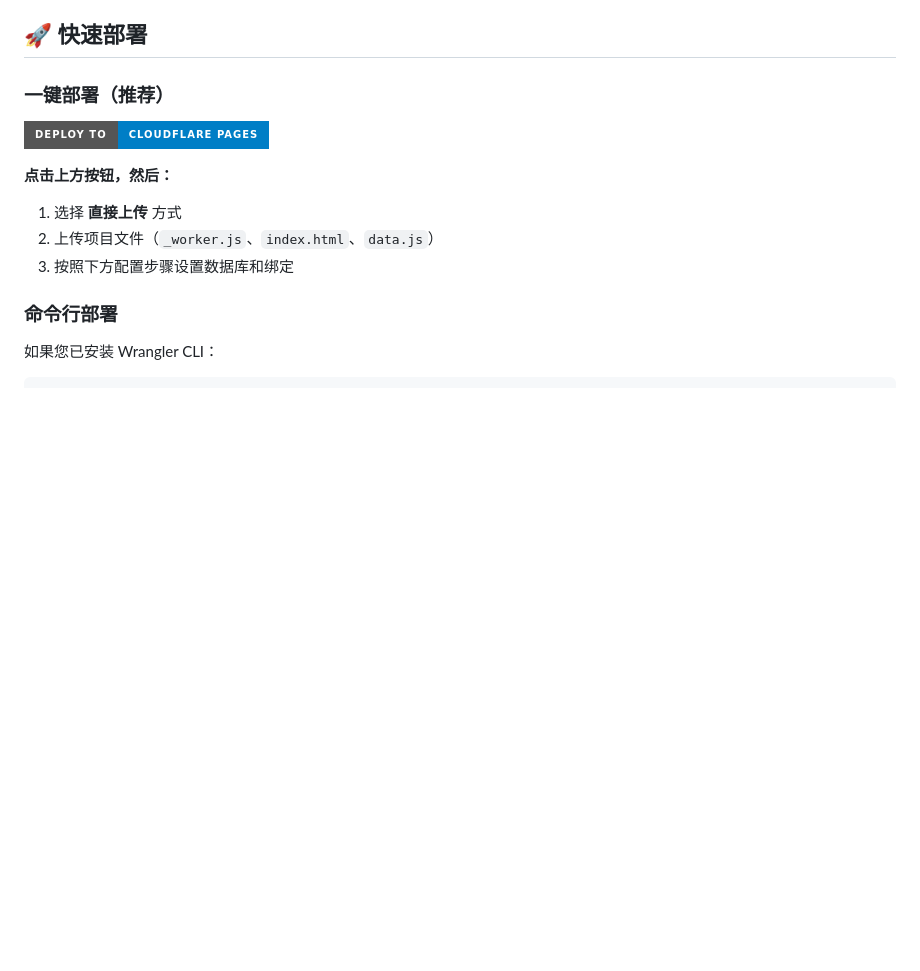
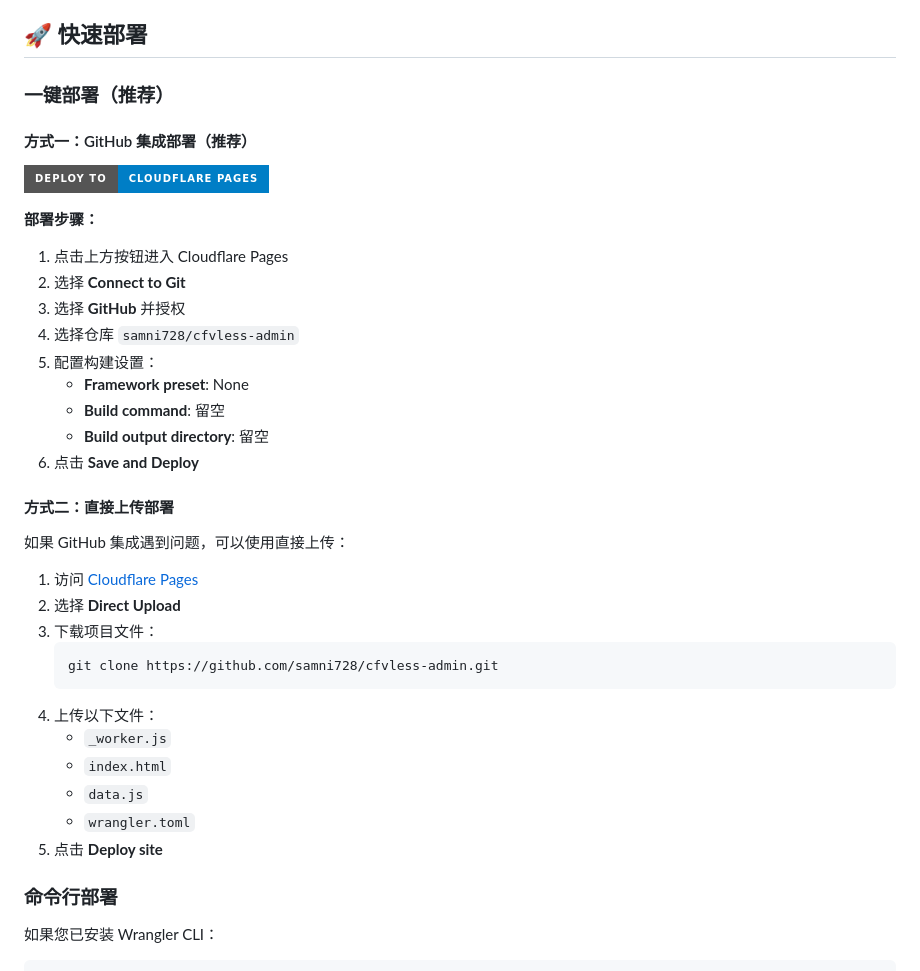
Before and after one commit to samni728/cfvless-admin, a Markdown page: readme.md, the part around one of its changes. Rendered like a GitHub page; badges without logos; blank space fills up the shorter version.

````diff
--- a/readme.md
+++ b/readme.md
@@ -32,13 +32,37 @@ cfvless-admin/
 
 ### 一键部署（推荐）
 
+#### 方式一：GitHub 集成部署（推荐）
+
 [![Deploy to Cloudflare Pages](https://img.shields.io/badge/Deploy%20to-Cloudflare%20Pages-blue?style=for-the-badge&logo=cloudflare)](https://dash.cloudflare.com/?to=/:account/pages/new/create)
 
-**点击上方按钮，然后：**
+**部署步骤：**
+1. 点击上方按钮进入 Cloudflare Pages
+2. 选择 **Connect to Git**
+3. 选择 **GitHub** 并授权
+4. 选择仓库 `samni728/cfvless-admin`
+5. 配置构建设置：
+   - **Framework preset**: None
+   - **Build command**: 留空
+   - **Build output directory**: 留空
+6. 点击 **Save and Deploy**
 
-1. 选择 **直接上传** 方式
-2. 上传项目文件（`_worker.js`、`index.html`、`data.js`）
-3. 按照下方配置步骤设置数据库和绑定
+#### 方式二：直接上传部署
+
+如果 GitHub 集成遇到问题，可以使用直接上传：
+
+1. 访问 [Cloudflare Pages](https://dash.cloudflare.com/?to=/:account/pages/new/create)
+2. 选择 **Direct Upload**
+3. 下载项目文件：
+   ```bash
+   git clone https://github.com/samni728/cfvless-admin.git
+   ```
+4. 上传以下文件：
+   - `_worker.js`
+   - `index.html`
+   - `data.js`
+   - `wrangler.toml`
+5. 点击 **Deploy site**
 
 ### 命令行部署
 
````
Also changed, not shown: other parts of readme.md (+29 -0 lines).
